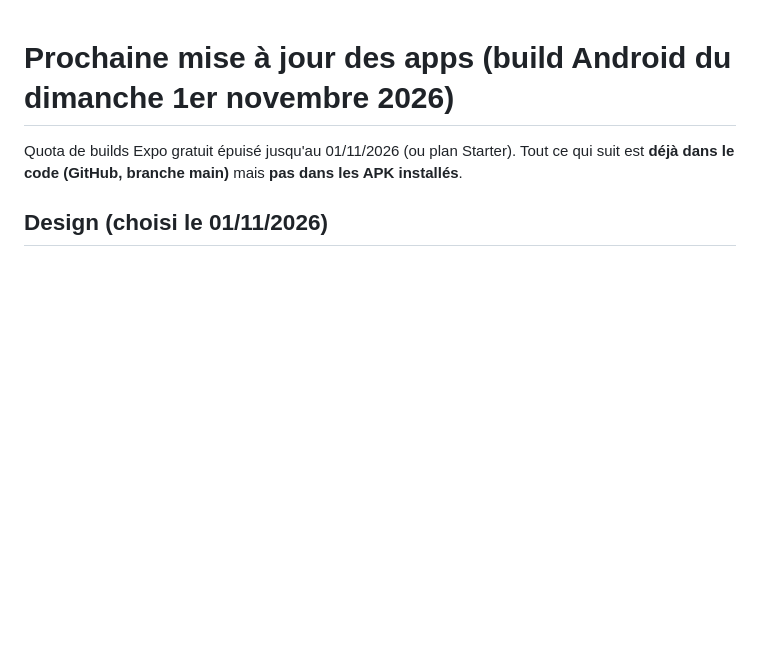
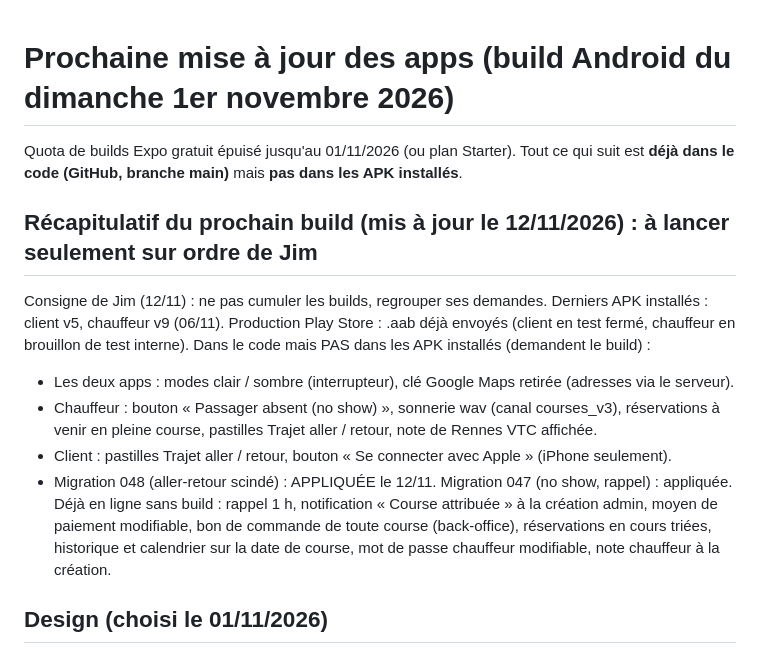
Before and after one commit to vandriverdelegation-bot/app-rennesvtc, a Markdown page: docs/prochaine-mise-a-jour.md, the part around the change. GitHub-like rendering; blank space fills up the shorter version.

Commit message:
Docs : recapitulatif du prochain build (pas de cumul de mises a jour)
Co-Authored-By: Claude Sonnet 5.5 <noreply@anthropic.com>

```diff
--- a/docs/prochaine-mise-a-jour.md
+++ b/docs/prochaine-mise-a-jour.md
@@ -1,6 +1,15 @@
 # Prochaine mise à jour des apps (build Android du dimanche 1er novembre 2026)
 
 Quota de builds Expo gratuit épuisé jusqu'au 01/11/2026 (ou plan Starter). Tout ce qui suit est **déjà dans le code (GitHub, branche main)** mais **pas dans les APK installés**.
+
+## Récapitulatif du prochain build (mis à jour le 12/11/2026) : à lancer seulement sur ordre de Jim
+Consigne de Jim (12/11) : ne pas cumuler les builds, regrouper ses demandes. Derniers APK installés : client v5, chauffeur v9 (06/11). Production Play Store : .aab déjà envoyés (client en test fermé, chauffeur en brouillon de test interne).
+Dans le code mais PAS dans les APK installés (demandent le build) :
+- Les deux apps : modes clair / sombre (interrupteur), clé Google Maps retirée (adresses via le serveur).
+- Chauffeur : bouton « Passager absent (no show) », sonnerie wav (canal courses_v3), réservations à venir en pleine course, pastilles Trajet aller / retour, note de Rennes VTC affichée.
+- Client : pastilles Trajet aller / retour, bouton « Se connecter avec Apple » (iPhone seulement).
+- Migration 048 (aller-retour scindé) : APPLIQUÉE le 12/11. Migration 047 (no show, rappel) : appliquée.
+Déjà en ligne sans build : rappel 1 h, notification « Course attribuée » à la création admin, moyen de paiement modifiable, bon de commande de toute course (back-office), réservations en cours triées, historique et calendrier sur la date de course, mot de passe chauffeur modifiable, note chauffeur à la création.
 
 ## Design (choisi le 01/11/2026)
 - **Appli chauffeur : Nuit verte** (noir et vert, identité actuelle affinée). Palette dans `apps/driver/applyTheme.js`.
```
